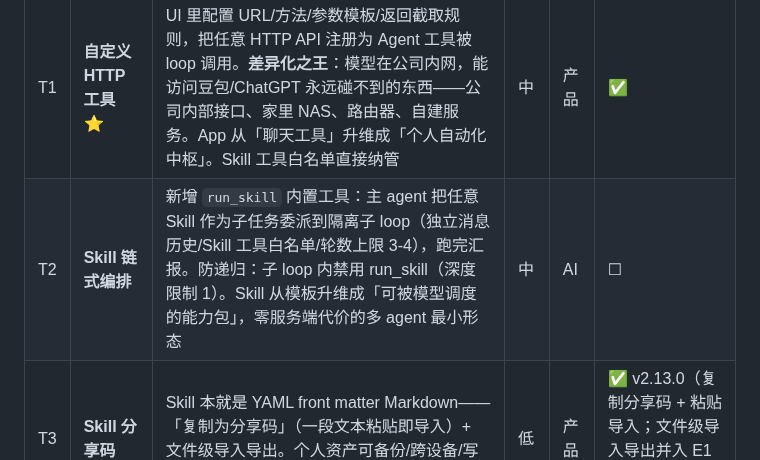
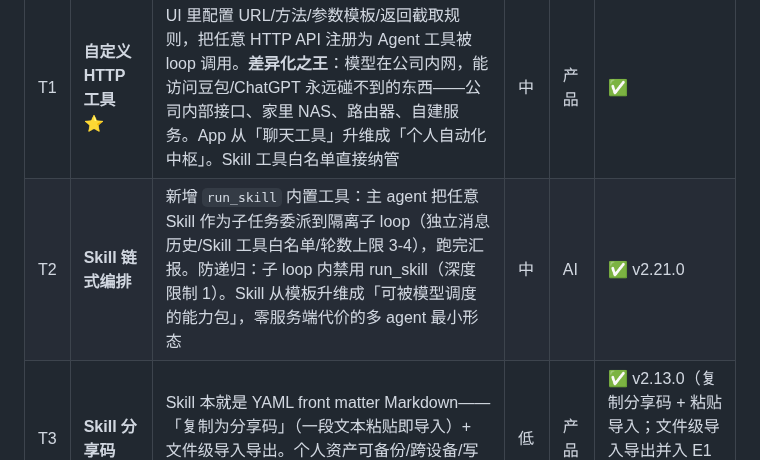
Before and after one commit to lvliang666666/liang-ai, a Markdown page: docs/roadmap-brainstorm-2026-10-21.md, the part around the change. GitHub-like rendering.

```diff
--- a/docs/roadmap-brainstorm-2026-10-21.md
+++ b/docs/roadmap-brainstorm-2026-10-21.md
@@ -58,7 +58,7 @@ FTS5 检索底座 → 备份/导出 → home_page 拆分 → 流式智能跟随
 | # | 优化点 | 描述 | 成本 | 来源 | 状态 |
 |---|---|---|---|---|---|
 | T1 | **自定义 HTTP 工具** ⭐ | UI 里配置 URL/方法/参数模板/返回截取规则，把任意 HTTP API 注册为 Agent 工具被 loop 调用。**差异化之王**：模型在公司内网，能访问豆包/ChatGPT 永远碰不到的东西——公司内部接口、家里 NAS、路由器、自建服务。App 从「聊天工具」升维成「个人自动化中枢」。Skill 工具白名单直接纳管 | 中 | 产品 | ✅ |
-| T2 | **Skill 链式编排** | 新增 `run_skill` 内置工具：主 agent 把任意 Skill 作为子任务委派到隔离子 loop（独立消息历史/Skill 工具白名单/轮数上限 3-4），跑完汇报。防递归：子 loop 内禁用 run_skill（深度限制 1）。Skill 从模板升维成「可被模型调度的能力包」，零服务端代价的多 agent 最小形态 | 中 | AI | ☐ |
+| T2 | **Skill 链式编排** | 新增 `run_skill` 内置工具：主 agent 把任意 Skill 作为子任务委派到隔离子 loop（独立消息历史/Skill 工具白名单/轮数上限 3-4），跑完汇报。防递归：子 loop 内禁用 run_skill（深度限制 1）。Skill 从模板升维成「可被模型调度的能力包」，零服务端代价的多 agent 最小形态 | 中 | AI | ✅ v2.21.0 |
 | T3 | **Skill 分享码** | Skill 本就是 YAML front matter Markdown——「复制为分享码」（一段文本粘贴即导入）+ 文件级导入导出。个人资产可备份/跨设备/写博客分享。成本极低 | 低 | 产品 | ✅ v2.13.0（复制分享码 + 粘贴导入；文件级导入导出并入 E1 备份体系暂不做） |
 | T4 | **结构化提取工具集** | 「输入乱七八糟、输出严格 JSON」的提取类 Skill：账单/发票/名片/待办承诺/排盘结果。兜底方案：prompt 强约束 + 客户端 JSON 校验 + 解析失败回喂重试一次（实践中解决 95%）。提取出的待办喂给 P3 | 低 | AI | ☐ |
 
```
Also changed, not shown: VERSIONING.md (+12 -1 lines).
